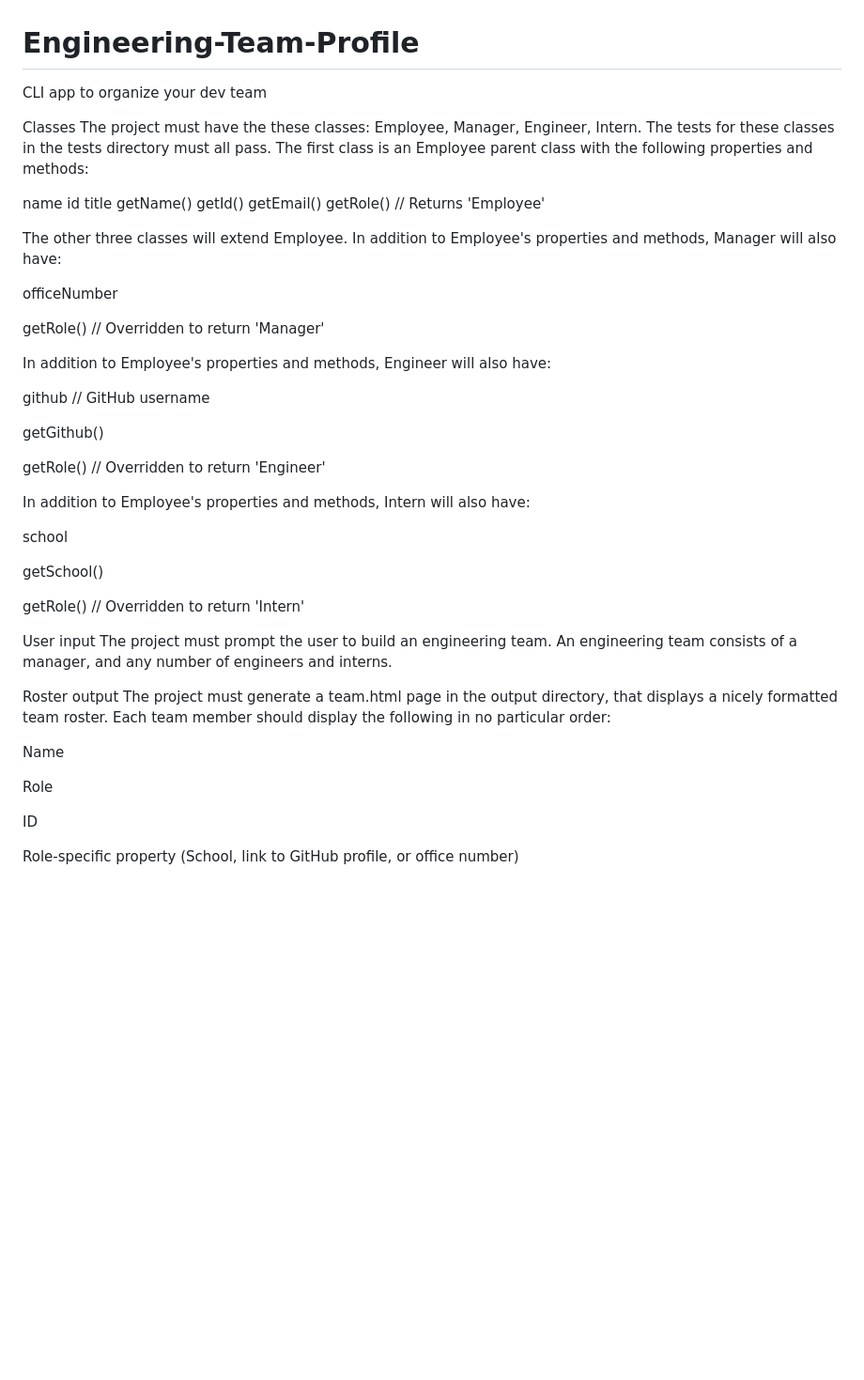
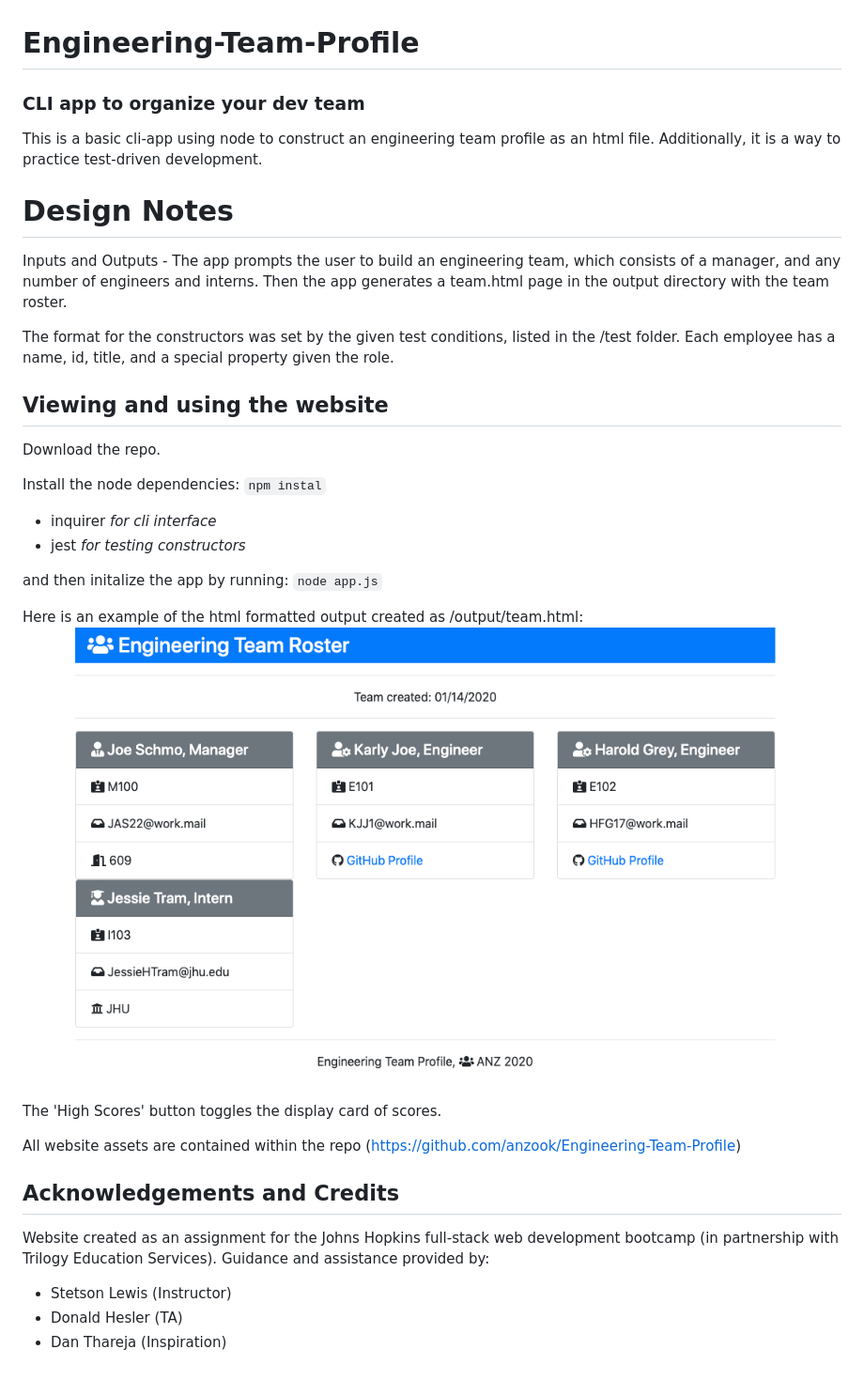
Before and after one commit to anzook/Engineering-Team-Profile, a Markdown page: README.md, the part around the change. Shown: that part at 94% size. Rendered like a GitHub page; pictures changed too: assets/Team_Profile_Demo.png (added); blank space fills up the shorter version.

Commit message:
updaed output format and readme

```diff
--- a/README.md
+++ b/README.md
@@ -1,70 +1,40 @@
 # Engineering-Team-Profile
-CLI app to organize your dev team
+### CLI app to organize your dev team
 
-Classes
-The project must have the these classes: Employee, Manager, Engineer,
-Intern. The tests for these classes in the tests directory must all pass.
-The first class is an Employee parent class with the following properties and
-methods:
+This is a basic cli-app using node to construct an engineering team profile as an html file. Additionally, it is a way to practice test-driven development.
 
-name
-id
-title
-getName()
-getId()
-getEmail()
-getRole() // Returns 'Employee'
+# Design Notes
 
-The other three classes will extend Employee.
-In addition to Employee's properties and methods, Manager will also have:
+Inputs and Outputs -
+The app prompts the user to build an engineering team, which consists of a manager, and any number of engineers and interns. Then the app generates a team.html page in the output directory with the team roster.
+
+The format for the constructors was set by the given test conditions, listed in the /test folder. Each employee has a name, id, title, and a special property given the role.
+
+## Viewing and using the website
+
+Download the repo.
+
+Install the node dependencies:
+`npm instal`
+* inquirer _for cli interface_
+* jest _for testing constructors_
+
+ and then initalize the app by running:
+`node app.js`
+
+Here is an example of the html formatted output created as /output/team.html:
+![Mainpage Screenshot Demo](/assets/Team_Profile_Demo.png)
 
 
-officeNumber
+The 'High Scores' button toggles the display card of scores.
+
+All website assets are contained within the repo (https://github.com/anzook/Engineering-Team-Profile)
 
 
-getRole() // Overridden to return 'Manager'
+## Acknowledgements and Credits
 
-
-In addition to Employee's properties and methods, Engineer will also have:
-
-
-github  // GitHub username
-
-
-getGithub()
-
-
-getRole() // Overridden to return 'Engineer'
-
-
-In addition to Employee's properties and methods, Intern will also have:
-
-
-school
-
-
-getSchool()
-
-
-getRole() // Overridden to return 'Intern'
-
-
-
-User input
-The project must prompt the user to build an engineering team. An engineering
-team consists of a manager, and any number of engineers and interns.
-
-Roster output
-The project must generate a team.html page in the output directory, that displays a nicely formatted team roster. Each team member should display the following in no particular order:
-
-
-Name
-
-
-Role
-
-
-ID
-
-
-Role-specific property (School, link to GitHub profile, or office number)
+Website created as an assignment for the Johns Hopkins full-stack web development bootcamp (in partnership with Trilogy Education Services).
+Guidance and assistance provided by:
+* Stetson Lewis (Instructor)
+* Donald Hesler (TA)
+* Dan Thareja (Inspiration)
```
Also changed, not shown: 9 other files.
